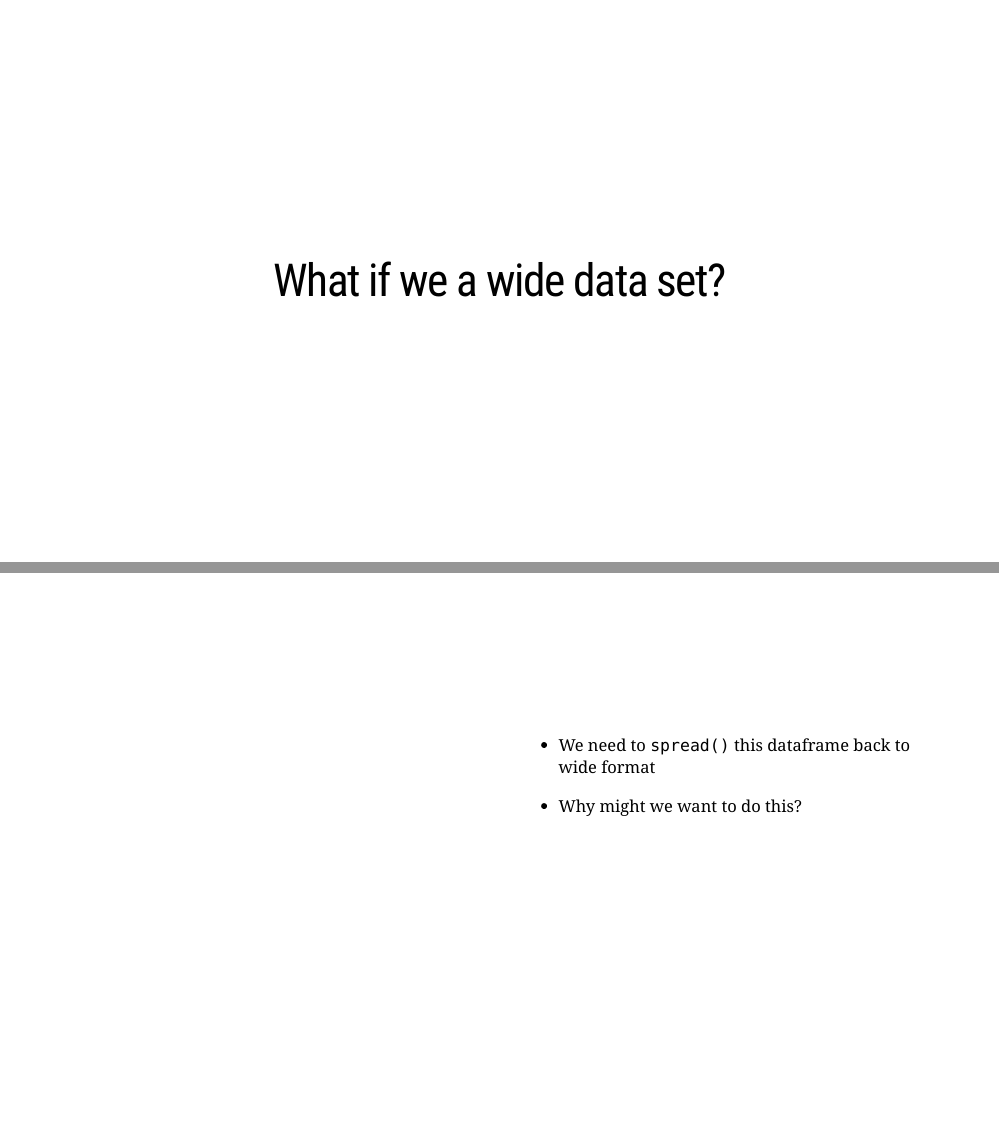
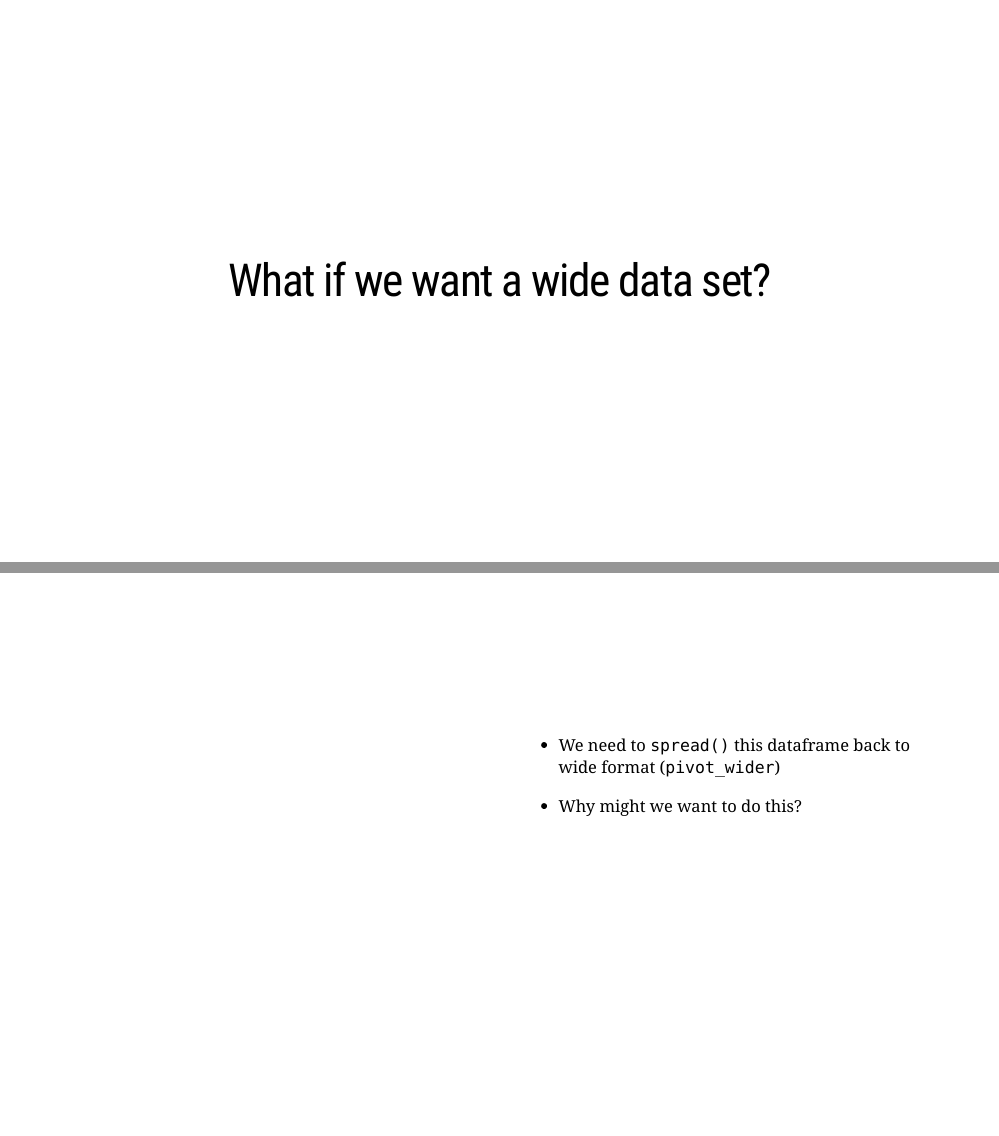
Before and after one commit to osrrl/slides, an R Markdown document (06_tv2/index.Rmd): pages 52 and 54 of 66, joined at a grey line. Rendered offline with R 4.5, knitr and Pandoc, with nearby package versions; the code chunks are not run, so their results and figures are left out; the slides are laid out offline by our stand-in for remark.js, each with all of its steps uncovered, in fonts that may differ from those the slides ask for, and without slide numbers, shadows or browser add-ons; a font, style sheet, LaTeX package, included part or bibliography that could not be used is replaced or left out.

Commit message:
fix typos

```diff
--- a/06_tv2/index.Rmd
+++ b/06_tv2/index.Rmd
@@ -788,7 +788,7 @@ pre_post %>%
 ---
 class: title-slide-section-grey, center, middle
 
-# What if we a wide data set?
+# What if we want a wide data set?
 
 ---
 class: middle, center
@@ -810,7 +810,7 @@ class: middle, center
 
 .pull-right[
 <br><br><br><br><br>
-- We need to `spread()` this dataframe back to wide format
+- We need to `spread()` this dataframe back to wide format (`pivot_wider`)
 
 - Why might we want to do this?
 
```
Also changed, not shown: 06_tv2/index.html.
